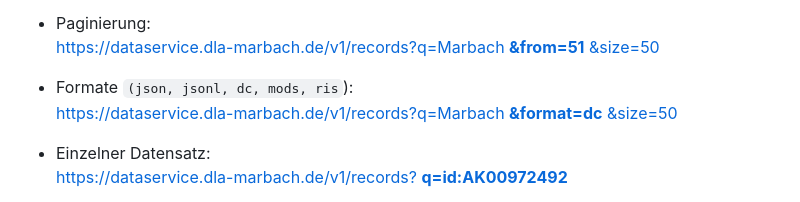
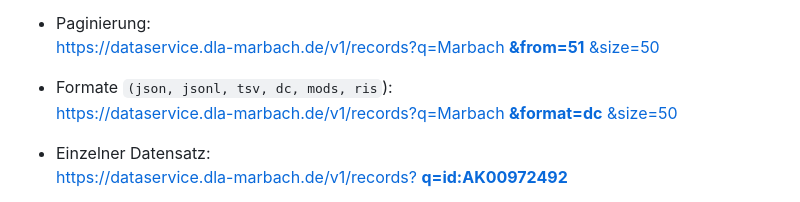
Before and after one commit to dla-marbach/dla-opac-dataservice, a Markdown page: README.md, the part around the change. Rendered like a GitHub page.

Commit message:
Add tsv format

```diff
--- a/README.md
+++ b/README.md
@@ -36,7 +36,7 @@ Der Parameter `size=50` liefert nur die ersten 50 Treffer und ist hier bei den m
 * Paginierung:<br>
 [https://dataservice.dla-marbach.de/v1/records?q=Marbach **&from=51** &size=50](https://dataservice.dla-marbach.de/v1/records?q=Marbach&from=51&size=50)
 
-* Formate `(json, jsonl, dc, mods, ris`):<br>
+* Formate `(json, jsonl, tsv, dc, mods, ris`):<br>
 [https://dataservice.dla-marbach.de/v1/records?q=Marbach **&format=dc** &size=50](https://dataservice.dla-marbach.de/v1/records?q=Marbach&format=dc&size=50)
 
 * Einzelner Datensatz:<br>
```
